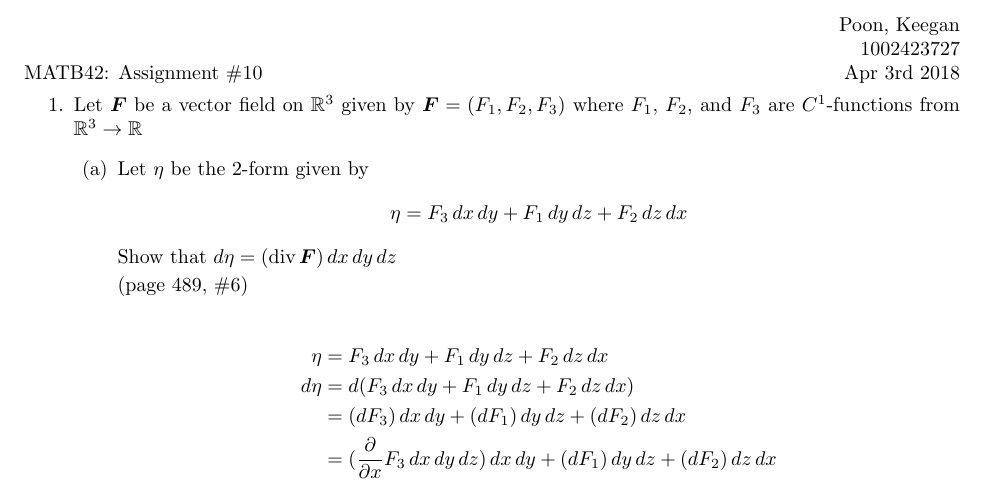
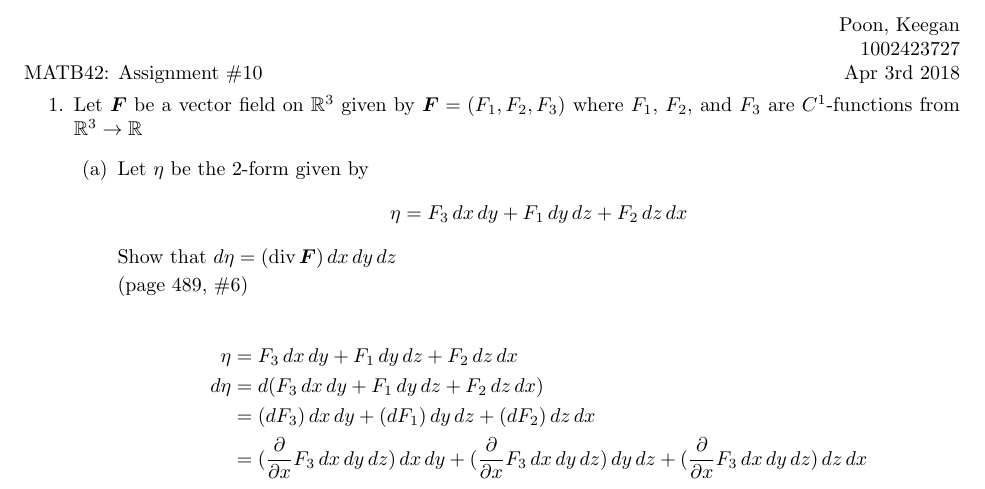
Before and after one commit to poonkeegan/school, a LaTeX document (matb42/a10.tex): part of the page, cut so that both start at the same text. Compiled offline with pdfLaTeX.

Commit message:
Mon Mar 26 10:17:55 EDT 2018

```diff
--- a/matb42/a10.tex
+++ b/matb42/a10.tex
@@ -41,7 +41,7 @@ Apr 3rd 2018}
                 \eta &= F_3 \, dx \, dy + F_1 \, dy \, dz + F_2 \, dz \, dx \\
                 d\eta &= d(F_3 \, dx \, dy + F_1 \, dy \, dz + F_2 \, dz \, dx) \\
                 &= (dF_3)\, dx \, dy + (dF_1) \, dy \, dz + (dF_2) \, dz \, dx \\
-                &= (\parti{x} F_3 \, dx \, dy \, dz)\, dx \, dy + (dF_1) \, dy \, dz + (dF_2) \, dz \, dx \\
+                &= (\parti{x} F_3 \, dx \, dy \, dz)\, dx \, dy + (\parti{x} F_3 \, dx \, dy \, dz) \, dy \, dz + (\parti{x} F_3 \, dx \, dy \, dz) \, dz \, dx \\
             \end{align*}
     \end{enumerate}
 \end{enumerate}
```
Also changed, not shown: matb42/a10.pdf.
